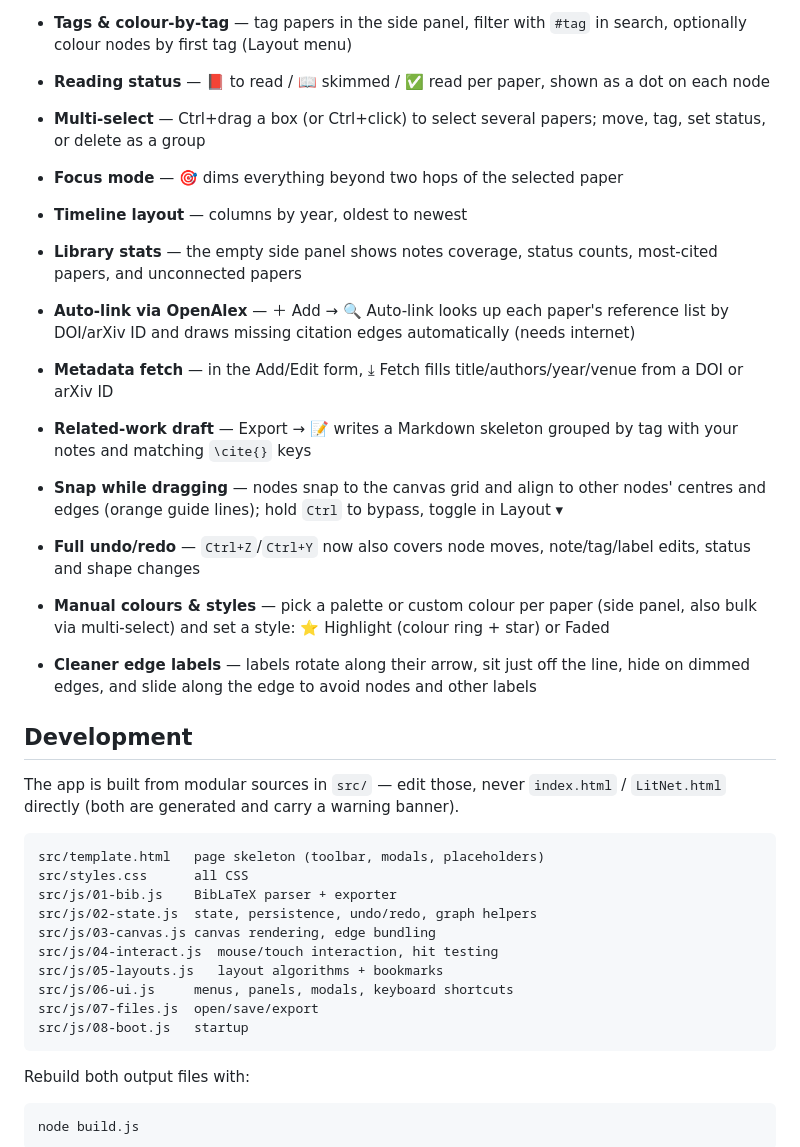
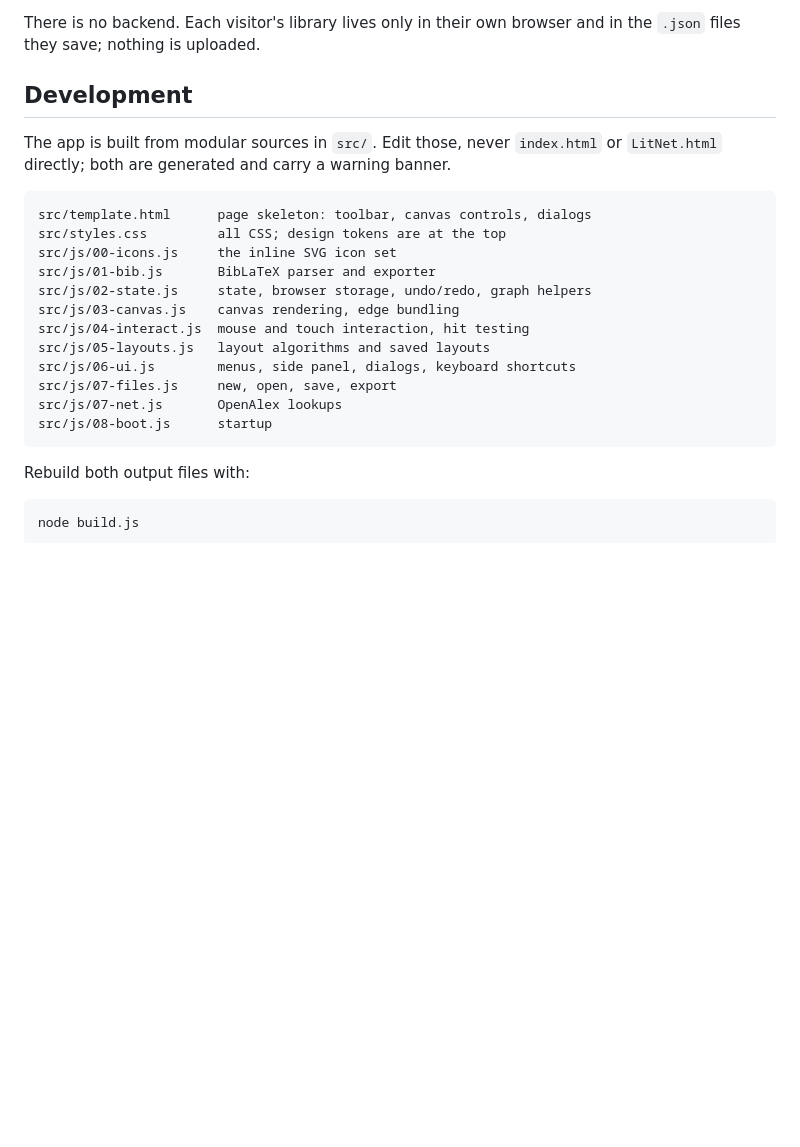
Before and after one commit to MaxFPunkt/LiteratureOrganizer, a Markdown page: README.md, the part around one of its changes. GitHub-like rendering; blank space fills up the shorter version.

````diff
--- a/README.md
+++ b/README.md
@@ -57,34 +42,22 @@ Then enable Pages as in steps 4–6 above.
-- **Tags & colour-by-tag** — tag papers in the side panel, filter with `#tag` in search, optionally colour nodes by first tag (Layout menu)
-- **Reading status** — 📕 to read / 📖 skimmed / ✅ read per paper, shown as a dot on each node
-- **Multi-select** — Ctrl+drag a box (or Ctrl+click) to select several papers; move, tag, set status, or delete as a group
-- **Focus mode** — 🎯 dims everything beyond two hops of the selected paper
-- **Timeline layout** — columns by year, oldest to newest
-- **Library stats** — the empty side panel shows notes coverage, status counts, most-cited papers, and unconnected papers
-- **Auto-link via OpenAlex** — ＋ Add → 🔍 Auto-link looks up each paper's reference list by DOI/arXiv ID and draws missing citation edges automatically (needs internet)
-- **Metadata fetch** — in the Add/Edit form, ⤓ Fetch fills title/authors/year/venue from a DOI or arXiv ID
-- **Related-work draft** — Export → 📝 writes a Markdown skeleton grouped by tag with your notes and matching `\cite{}` keys
-
-- **Snap while dragging** — nodes snap to the canvas grid and align to other nodes' centres and edges (orange guide lines); hold `Ctrl` to bypass, toggle in Layout ▾
-- **Full undo/redo** — `Ctrl+Z`/`Ctrl+Y` now also covers node moves, note/tag/label edits, status and shape changes
-
-- **Manual colours & styles** — pick a palette or custom colour per paper (side panel, also bulk via multi-select) and set a style: ⭐ Highlight (colour ring + star) or Faded
-- **Cleaner edge labels** — labels rotate along their arrow, sit just off the line, hide on dimmed edges, and slide along the edge to avoid nodes and other labels
+There is no backend. Each visitor's library lives only in their own browser and in the `.json` files they save; nothing is uploaded.
 
 ## Development
 
-The app is built from modular sources in `src/` — edit those, never `index.html` / `LitNet.html` directly (both are generated and carry a warning banner).
+The app is built from modular sources in `src/`. Edit those, never `index.html` or `LitNet.html` directly; both are generated and carry a warning banner.
 
 ```
-src/template.html   page skeleton (toolbar, modals, placeholders)
-src/styles.css      all CSS
-src/js/01-bib.js    BibLaTeX parser + exporter
-src/js/02-state.js  state, persistence, undo/redo, graph helpers
-src/js/03-canvas.js canvas rendering, edge bundling
-src/js/04-interact.js  mouse/touch interaction, hit testing
-src/js/05-layouts.js   layout algorithms + bookmarks
-src/js/06-ui.js     menus, panels, modals, keyboard shortcuts
-src/js/07-files.js  open/save/export
-src/js/08-boot.js   startup
+src/template.html      page skeleton: toolbar, canvas controls, dialogs
+src/styles.css         all CSS; design tokens are at the top
+src/js/00-icons.js     the inline SVG icon set
+src/js/01-bib.js       BibLaTeX parser and exporter
+src/js/02-state.js     state, browser storage, undo/redo, graph helpers
+src/js/03-canvas.js    canvas rendering, edge bundling
+src/js/04-interact.js  mouse and touch interaction, hit testing
+src/js/05-layouts.js   layout algorithms and saved layouts
+src/js/06-ui.js        menus, side panel, dialogs, keyboard shortcuts
+src/js/07-files.js     new, open, save, export
+src/js/07-net.js       OpenAlex lookups
+src/js/08-boot.js      startup
 ```
 
 Rebuild both output files with:
````
Also changed, not shown: other parts of README.md (+29 -44 lines).
